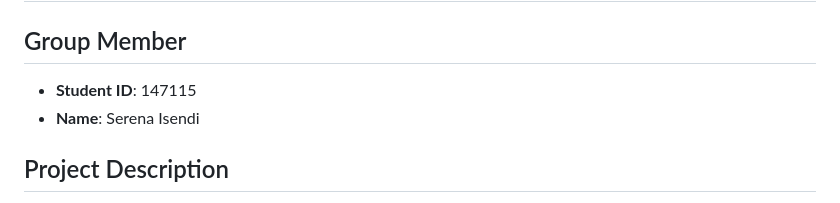
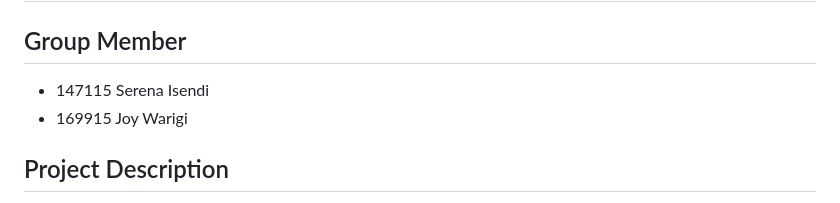
Before and after one commit to sisendi/EcommerceProductCatalog-Group13, a Markdown page: README.md, the part around the change. Drawn GitHub-style.

```diff
--- a/README.md
+++ b/README.md
@@ -1,8 +1,9 @@
 # E-commerce Product Catalog API
 
 ## Group Member
-- **Student ID**: 147115
-- **Name**: Serena Isendi
+- 147115 Serena Isendi
+- 169915 Joy Warigi
+
 
 ## Project Description
 Django REST API for managing an e-commerce product catalog with CRUD operations for products, categories, brands, images, and reviews.
```
